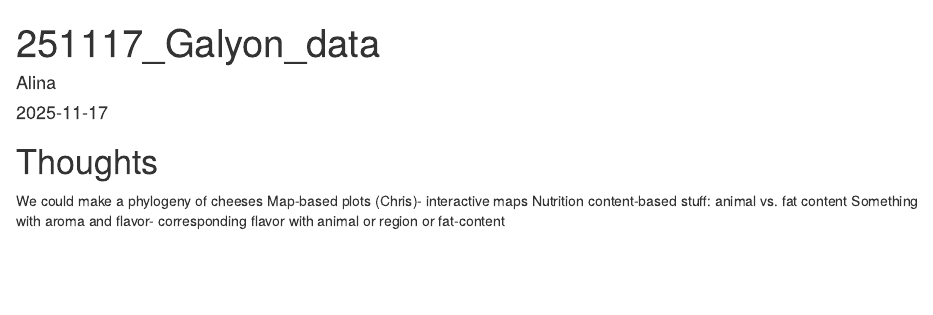
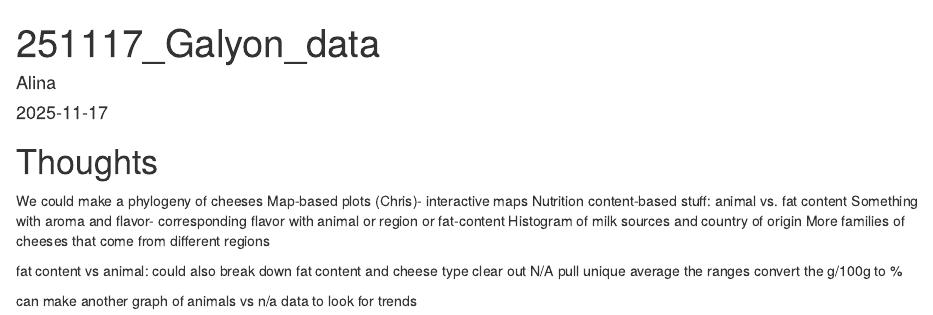
Before and after one commit to alinagalyon/ERHS_final_project, an R Markdown document (251117_exploring_data.Rmd): the page in a window 1100 px wide, from its top. Rendered offline with R 4.5, knitr and Pandoc, with nearby package versions; some code elsewhere in the file could not run offline.

Commit message:
251201 commit

```diff
--- a/251117_exploring_data.Rmd
+++ b/251117_exploring_data.Rmd
@@ -24,3 +24,13 @@ We could make a phylogeny of cheeses
 Map-based plots (Chris)- interactive maps
 Nutrition content-based stuff: animal vs. fat content
 Something with aroma and flavor- corresponding flavor with animal or region or fat-content
+Histogram of milk sources and country of origin
+More families of cheeses that come from different regions
+
+fat content vs animal: could also break down fat content and cheese type
+clear out N/A
+pull unique
+average the ranges
+convert the g/100g to %
+
+can make another graph of animals vs n/a data to look for trends
```
